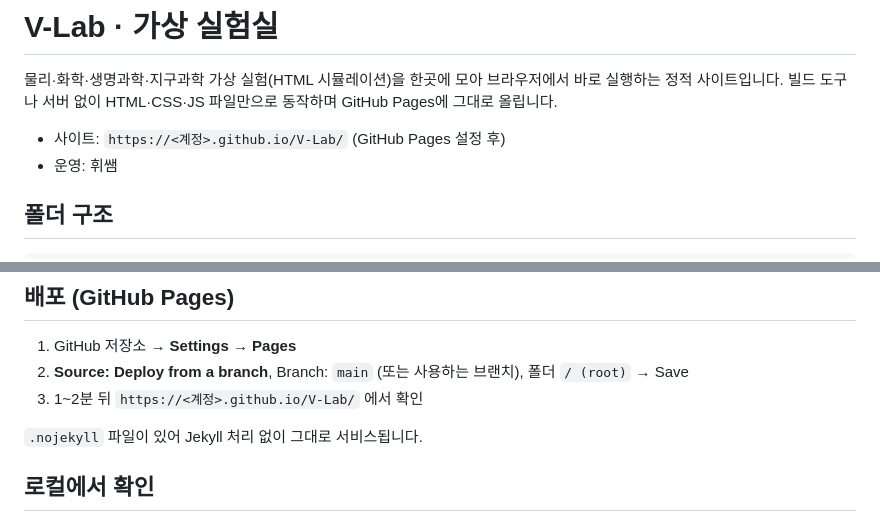
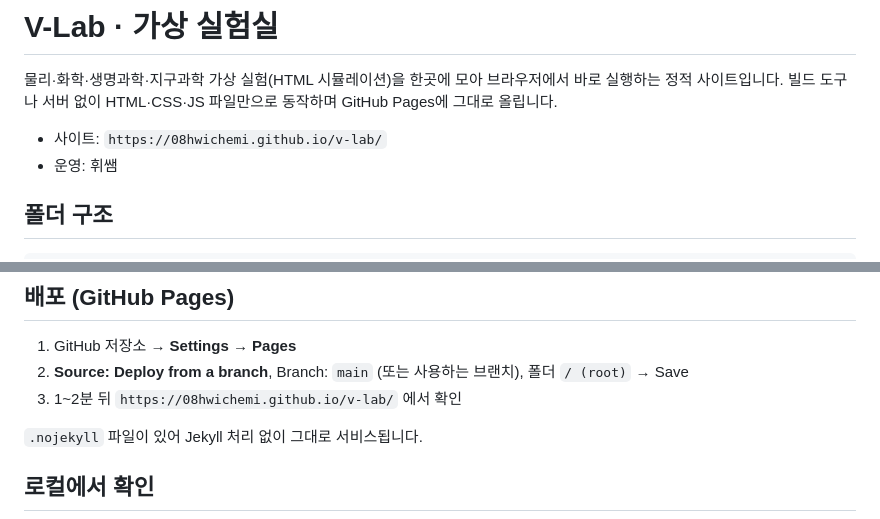
Before and after one commit to 08hwichemi/V-Lab, a Markdown page: README.md, 2 parts joined by grey strips. Rendered like a GitHub page.

Commit message:
README: 저장소 이름 변경에 맞춰 사이트 주소를 소문자로 갱신
Co-Authored-By: Claude Fable 5.1 <noreply@anthropic.com>
Claude-Session: https://claude.ai/code/session_01YFfKQJw1u1SaPAgNkoRP8G

```diff
--- a/README.md
+++ b/README.md
@@ -3,7 +3,7 @@
 물리·화학·생명과학·지구과학 가상 실험(HTML 시뮬레이션)을 한곳에 모아 브라우저에서 바로 실행하는 정적 사이트입니다.
 빌드 도구나 서버 없이 HTML·CSS·JS 파일만으로 동작하며 GitHub Pages에 그대로 올립니다.
 
-- 사이트: `https://<계정>.github.io/V-Lab/`  (GitHub Pages 설정 후)
+- 사이트: `https://08hwichemi.github.io/v-lab/`
 - 운영: 휘쌤
 
 ## 폴더 구조
@@ -82,7 +82,7 @@ experiments: [
 
 1. GitHub 저장소 → **Settings → Pages**
 2. **Source: Deploy from a branch**, Branch: `main` (또는 사용하는 브랜치), 폴더 `/ (root)` → Save
-3. 1~2분 뒤 `https://<계정>.github.io/V-Lab/` 에서 확인
+3. 1~2분 뒤 `https://08hwichemi.github.io/v-lab/` 에서 확인
 
 `.nojekyll` 파일이 있어 Jekyll 처리 없이 그대로 서비스됩니다.
 
```
